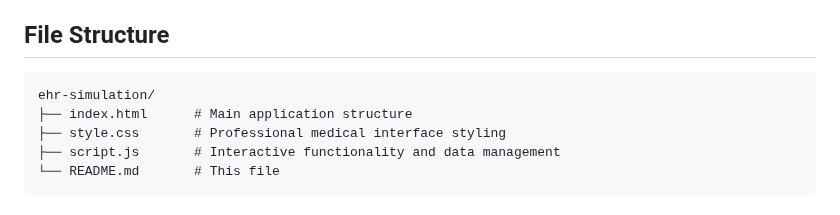
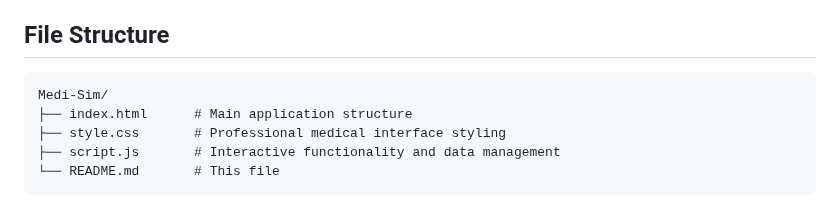
Before and after one commit to TheMattBurglar/Medi-Sim, a Markdown page: README.md, the part around the change. GitHub-like rendering.

````diff
--- a/README.md
+++ b/README.md
@@ -92,7 +92,7 @@ No installation required! Simply open `index.html` in any modern web browser.
 ## File Structure
 
 ```
-ehr-simulation/
+Medi-Sim/
 ├── index.html      # Main application structure
 ├── style.css       # Professional medical interface styling
 ├── script.js       # Interactive functionality and data management
````
